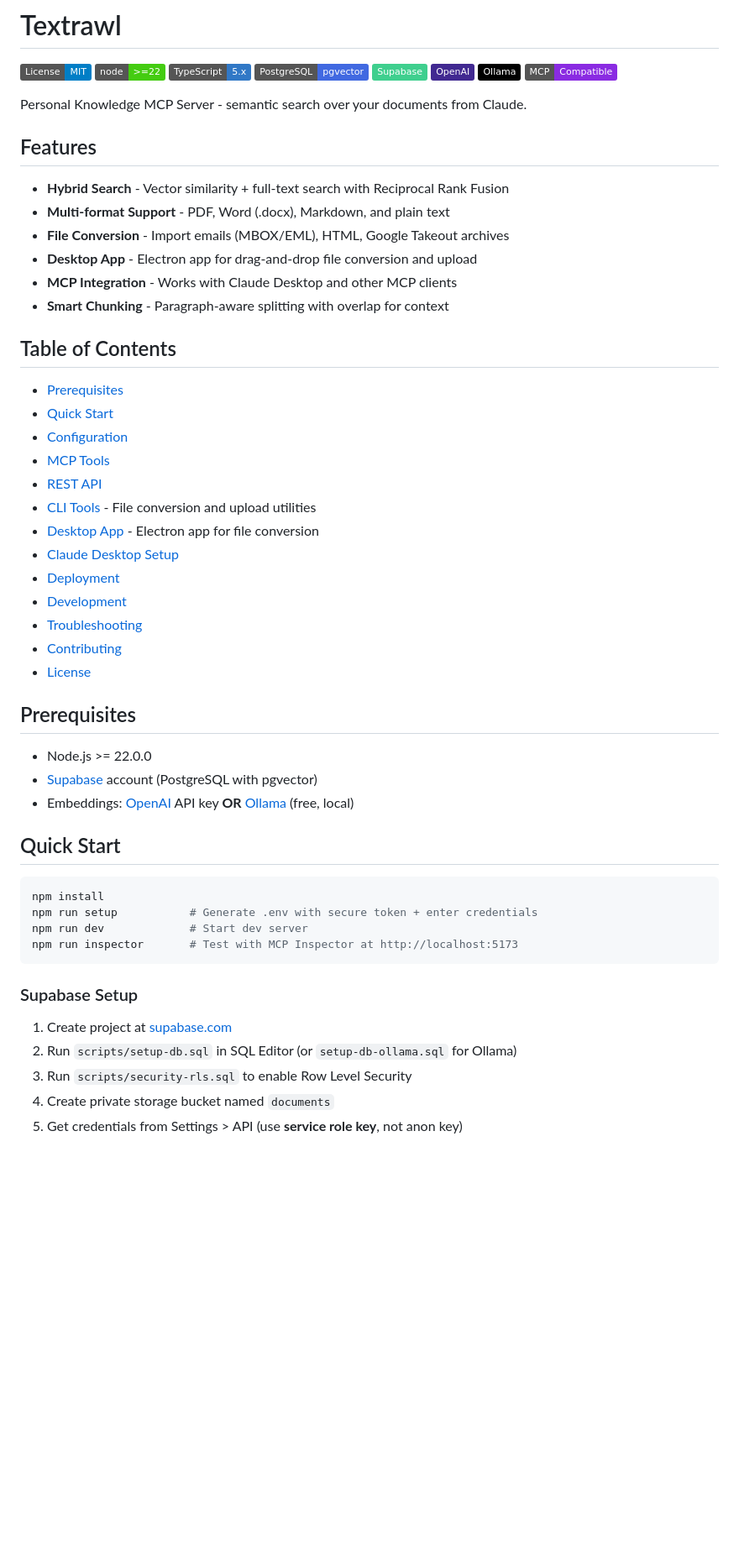
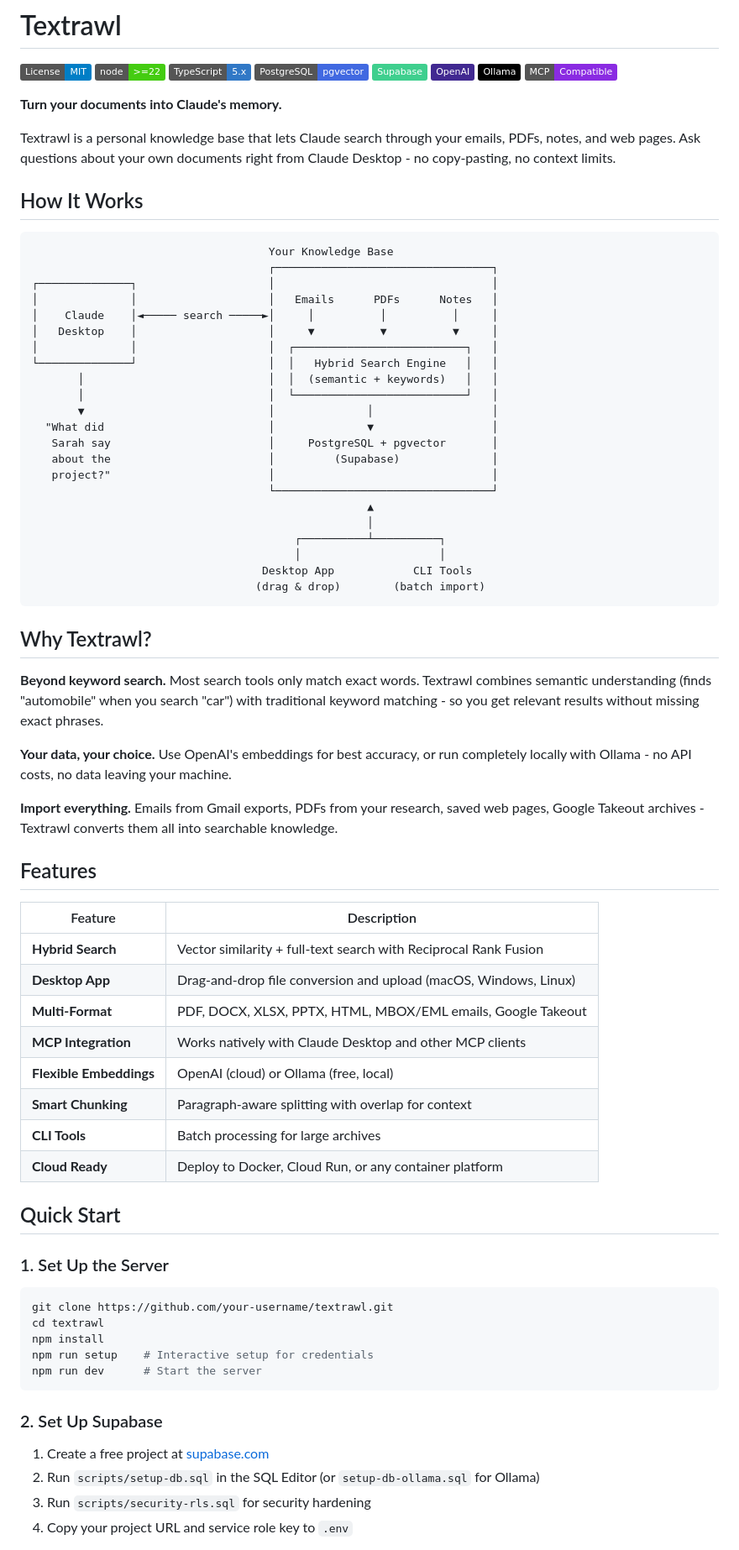
Before and after one commit to jeffgreendesign/textrawl, a Markdown page: README.md, the part around one of its changes. Shown at 84% size. Rendered like a GitHub page; badges without logos; blank space fills up the shorter version.

Commit message:
docs: update README.md to enhance project overview and features
- Revise project description to emphasize Textrawl's capabilities as a personal knowledge base for Claude
- Add detailed explanation of how Textrawl works, including architecture diagram
- Expand features section with a table format for clarity
- Update quick start guide for server setup and document import options
- Remove outdated sections and streamline content for better readability

````diff
--- a/README.md
+++ b/README.md
@@ -9,53 +9,74 @@
 [![Ollama](https://img.shields.io/badge/Ollama-000000?logo=ollama&logoColor=white)](https://ollama.com)
 [![MCP](https://img.shields.io/badge/MCP-Compatible-8A2BE2)](https://modelcontextprotocol.io)
 
-Personal Knowledge MCP Server - semantic search over your documents from Claude.
+**Turn your documents into Claude's memory.**
+
+Textrawl is a personal knowledge base that lets Claude search through your emails, PDFs, notes, and web pages. Ask questions about your own documents right from Claude Desktop - no copy-pasting, no context limits.
+
+## How It Works
+
+```
+                                    Your Knowledge Base
+                                    ┌─────────────────────────────────┐
+┌──────────────┐                    │                                 │
+│              │                    │   Emails      PDFs      Notes   │
+│    Claude    │◄───── search ─────►│     │          │          │     │
+│   Desktop    │                    │     ▼          ▼          ▼     │
+│              │                    │  ┌──────────────────────────┐   │
+└──────────────┘                    │  │   Hybrid Search Engine   │   │
+       │                            │  │  (semantic + keywords)   │   │
+       │                            │  └──────────────────────────┘   │
+       ▼                            │              │                  │
+  "What did                         │              ▼                  │
+   Sarah say                        │     PostgreSQL + pgvector       │
+   about the                        │         (Supabase)              │
+   project?"                        │                                 │
+                                    └─────────────────────────────────┘
+                                                   ▲
+                                                   │
+                                        ┌──────────┴──────────┐
+                                        │                     │
+                                   Desktop App            CLI Tools
+                                  (drag & drop)        (batch import)
+```
+
+## Why Textrawl?
+
+**Beyond keyword search.** Most search tools only match exact words. Textrawl combines semantic understanding (finds "automobile" when you search "car") with traditional keyword matching - so you get relevant results without missing exact phrases.
+
+**Your data, your choice.** Use OpenAI's embeddings for best accuracy, or run completely locally with Ollama - no API costs, no data leaving your machine.
+
+**Import everything.** Emails from Gmail exports, PDFs from your research, saved web pages, Google Takeout archives - Textrawl converts them all into searchable knowledge.
 
 ## Features
 
-- **Hybrid Search** - Vector similarity + full-text search with Reciprocal Rank Fusion
-- **Multi-format Support** - PDF, Word (.docx), Markdown, and plain text
-- **File Conversion** - Import emails (MBOX/EML), HTML, Google Takeout archives
-- **Desktop App** - Electron app for drag-and-drop file conversion and upload
-- **MCP Integration** - Works with Claude Desktop and other MCP clients
-- **Smart Chunking** - Paragraph-aware splitting with overlap for context
-
-## Table of Contents
-
-- [Prerequisites](#prerequisites)
-- [Quick Start](#quick-start)
-- [Configuration](#configuration)
-- [MCP Tools](#mcp-tools)
-- [REST API](#rest-api)
-- [CLI Tools](docs/CLI.md) - File conversion and upload utilities
-- [Desktop App](docs/DESKTOP.md) - Electron app for file conversion
-- [Claude Desktop Setup](#claude-desktop-setup)
-- [Deployment](#deployment)
-- [Development](#development)
-- [Troubleshooting](#troubleshooting)
-- [Contributing](#contributing)
-- [License](#license)
-
-## Prerequisites
-
-- Node.js >= 22.0.0
-- [Supabase](https://supabase.com) account (PostgreSQL with pgvector)
-- Embeddings: [OpenAI](https://platform.openai.com) API key **OR** [Ollama](https://ollama.com) (free, local)
+| Feature | Description |
+|---------|-------------|
+| **Hybrid Search** | Vector similarity + full-text search with Reciprocal Rank Fusion |
+| **Desktop App** | Drag-and-drop file conversion and upload (macOS, Windows, Linux) |
+| **Multi-Format** | PDF, DOCX, XLSX, PPTX, HTML, MBOX/EML emails, Google Takeout |
+| **MCP Integration** | Works natively with Claude Desktop and other MCP clients |
+| **Flexible Embeddings** | OpenAI (cloud) or Ollama (free, local) |
+| **Smart Chunking** | Paragraph-aware splitting with overlap for context |
+| **CLI Tools** | Batch processing for large archives |
+| **Cloud Ready** | Deploy to Docker, Cloud Run, or any container platform |
 
 ## Quick Start
 
+### 1. Set Up the Server
+
 ```bash
+git clone https://github.com/your-username/textrawl.git
+cd textrawl
 npm install
-npm run setup           # Generate .env with secure token + enter credentials
-npm run dev             # Start dev server
-npm run inspector       # Test with MCP Inspector at http://localhost:5173
+npm run setup    # Interactive setup for credentials
+npm run dev      # Start the server
 ```
 
-### Supabase Setup
+### 2. Set Up Supabase
 
-1. Create project at [supabase.com](https://supabase.com)
-2. Run `scripts/setup-db.sql` in SQL Editor (or `setup-db-ollama.sql` for Ollama)
-3. Run `scripts/security-rls.sql` to enable Row Level Security
-4. Create private storage bucket named `documents`
-5. Get credentials from Settings > API (use **service role key**, not anon key)
+1. Create a free project at [supabase.com](https://supabase.com)
+2. Run `scripts/setup-db.sql` in the SQL Editor (or `setup-db-ollama.sql` for Ollama)
+3. Run `scripts/security-rls.sql` for security hardening
+4. Copy your project URL and service role key to `.env`
 
````
Also changed, not shown: other parts of README.md (+39 -39 lines).
